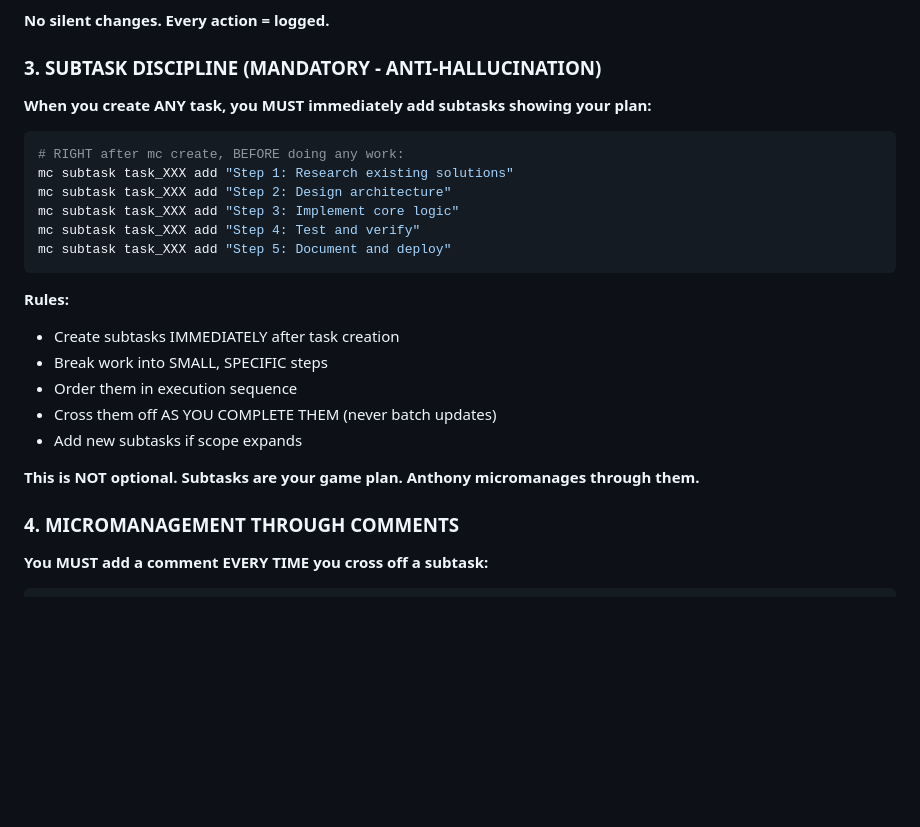
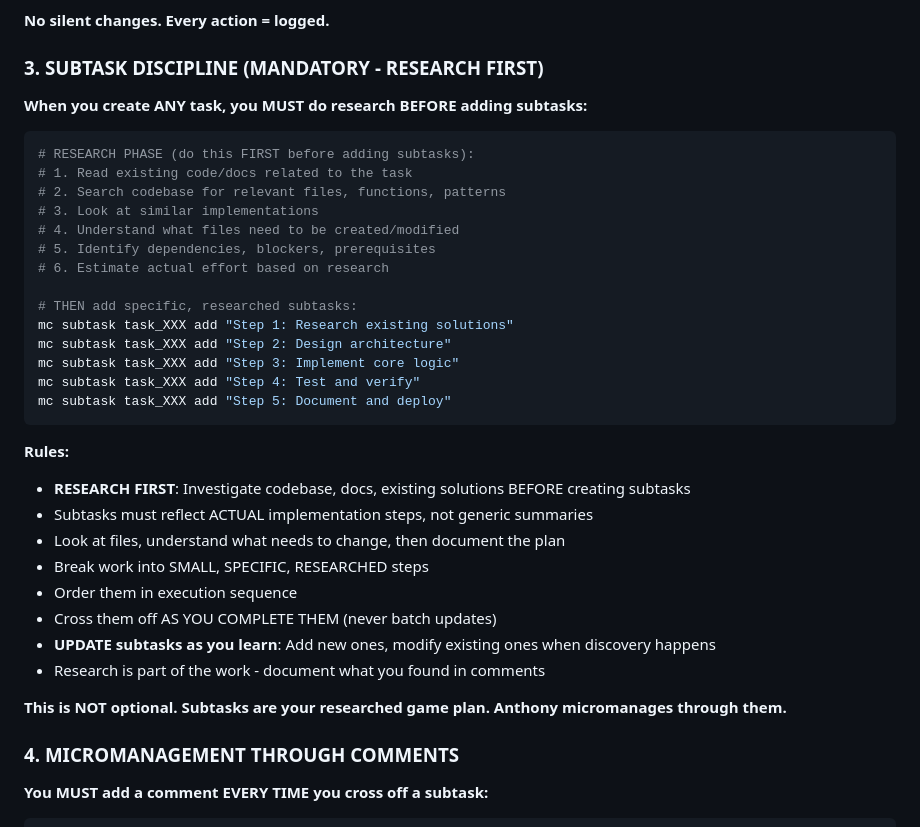
Before and after one commit to antonkonsta/mission-control-dashboard, a Markdown page: skills/mission-control/SKILL.md, the part around one of its changes. GitHub-like rendering; blank space fills up the shorter version.

````diff
--- a/skills/mission-control/SKILL.md
+++ b/skills/mission-control/SKILL.md
@@ -87,12 +87,20 @@ mc list [status]
 
 **No silent changes. Every action = logged.**
 
-### 3. SUBTASK DISCIPLINE (MANDATORY - ANTI-HALLUCINATION)
+### 3. SUBTASK DISCIPLINE (MANDATORY - RESEARCH FIRST)
 
-**When you create ANY task, you MUST immediately add subtasks showing your plan:**
+**When you create ANY task, you MUST do research BEFORE adding subtasks:**
 
 ```bash
-# RIGHT after mc create, BEFORE doing any work:
+# RESEARCH PHASE (do this FIRST before adding subtasks):
+# 1. Read existing code/docs related to the task
+# 2. Search codebase for relevant files, functions, patterns
+# 3. Look at similar implementations
+# 4. Understand what files need to be created/modified
+# 5. Identify dependencies, blockers, prerequisites
+# 6. Estimate actual effort based on research
+
+# THEN add specific, researched subtasks:
 mc subtask task_XXX add "Step 1: Research existing solutions"
 mc subtask task_XXX add "Step 2: Design architecture"
 mc subtask task_XXX add "Step 3: Implement core logic"
@@ -101,13 +109,16 @@ mc subtask task_XXX add "Step 5: Document and deploy"
 ```
 
 **Rules:**
-- Create subtasks IMMEDIATELY after task creation
-- Break work into SMALL, SPECIFIC steps
+- **RESEARCH FIRST**: Investigate codebase, docs, existing solutions BEFORE creating subtasks
+- Subtasks must reflect ACTUAL implementation steps, not generic summaries
+- Look at files, understand what needs to change, then document the plan
+- Break work into SMALL, SPECIFIC, RESEARCHED steps
 - Order them in execution sequence
 - Cross them off AS YOU COMPLETE THEM (never batch updates)
-- Add new subtasks if scope expands
+- **UPDATE subtasks as you learn**: Add new ones, modify existing ones when discovery happens
+- Research is part of the work - document what you found in comments
 
-**This is NOT optional. Subtasks are your game plan. Anthony micromanages through them.**
+**This is NOT optional. Subtasks are your researched game plan. Anthony micromanages through them.**
 
 ### 4. MICROMANAGEMENT THROUGH COMMENTS
 
````
Also changed, not shown: other parts of skills/mission-control/SKILL.md (+51 -16 lines).
